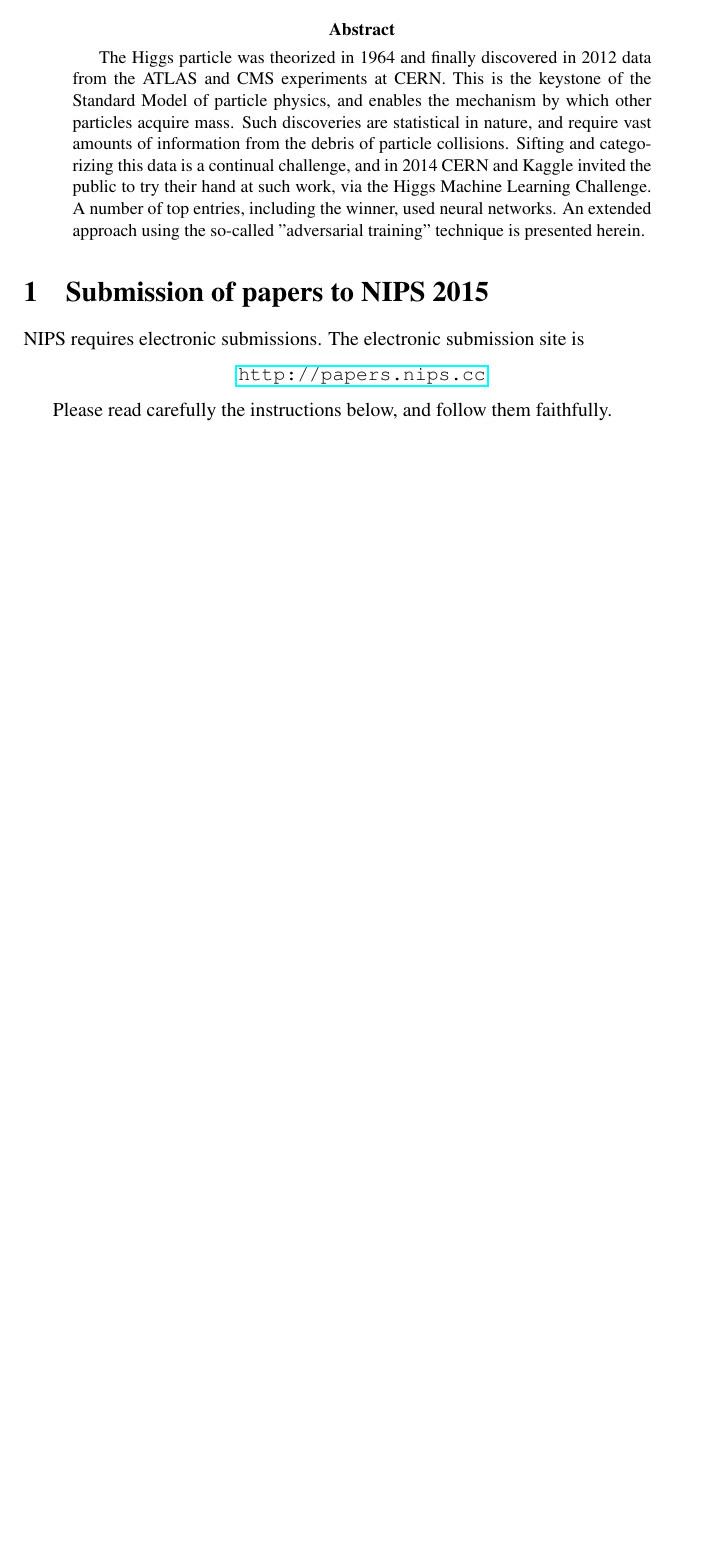
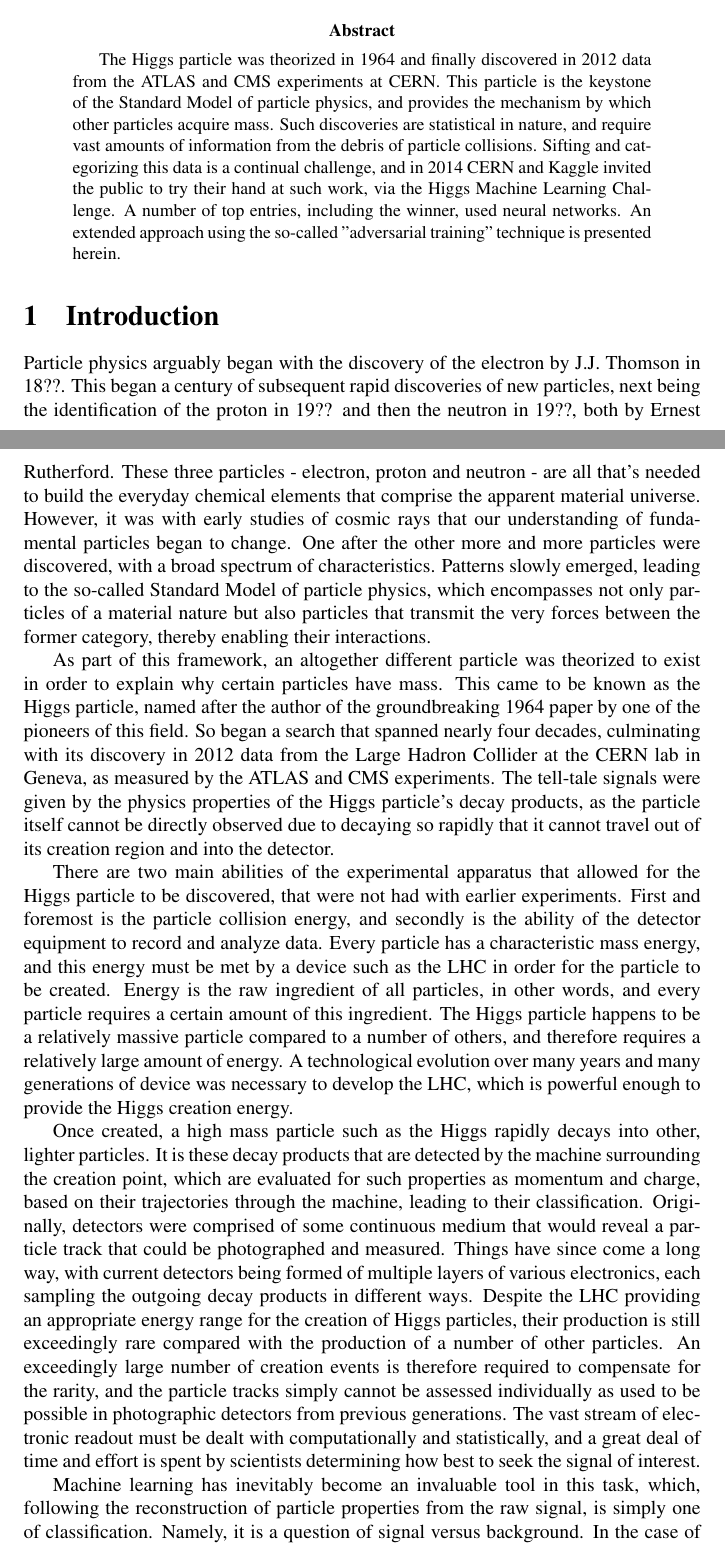
Before and after one commit to Reikyo/xmachina_paper, a LaTeX paper (CMPT419726_Paper.tex): part of page 1 of 7 before the commit and two parts of pages 1 and 2 of 9 after it, the two joined at a grey line, cut so that both start at the same text, the shorter picture padded with empty space. Compiled offline with LaTeX, dvips and Ghostscript; a LaTeX package or settings file that is missing is left out.

Commit message:
Draft introduction

```diff
--- a/CMPT419726_Paper.tex
+++ b/CMPT419726_Paper.tex
@@ -47,18 +47,25 @@ Burnaby, BC V5A 1S6\\
 \maketitle
 
 \begin{abstract}
-The Higgs particle was theorized in 1964 and finally discovered in 2012 data from the ATLAS and CMS experiments at CERN. This is the keystone of the Standard Model of particle physics, and enables the mechanism by which other particles acquire mass. Such discoveries are statistical in nature, and require vast amounts of information from the debris of particle collisions. Sifting and categorizing this data is a continual challenge, and in 2014 CERN and Kaggle invited the public to try their hand at such work, via the Higgs Machine Learning Challenge. A number of top entries, including the winner, used neural networks. An extended approach using the so-called "adversarial training" technique is presented herein.
+The Higgs particle was theorized in 1964 and finally discovered in 2012 data from the ATLAS and CMS experiments at CERN. This particle is the keystone of the Standard Model of particle physics, and provides the mechanism by which other particles acquire mass. Such discoveries are statistical in nature, and require vast amounts of information from the debris of particle collisions. Sifting and categorizing this data is a continual challenge, and in 2014 CERN and Kaggle invited the public to try their hand at such work, via the Higgs Machine Learning Challenge. A number of top entries, including the winner, used neural networks. An extended approach using the so-called "adversarial training" technique is presented herein.
 \end{abstract}
 
-\section{Submission of papers to NIPS 2015}
+\section{Introduction}
 
-NIPS requires electronic submissions.  The electronic submission site is
-\begin{center}
-   \url{http://papers.nips.cc}
-\end{center}
+Particle physics arguably began with the discovery of the electron by J.J. Thomson in 18??. This began a century of subsequent rapid discoveries of new particles, next being the identification of the proton in 19?? and then the neutron in 19??, both by Ernest Rutherford. These three particles - electron, proton and neutron - are all that's needed to build the everyday chemical elements that comprise the apparent material universe. However, it was with early studies of cosmic rays that our understanding of fundamental particles began to change. One after the other more and more particles were discovered, with a broad spectrum of characteristics. Patterns slowly emerged, leading to the so-called Standard Model of particle physics, which encompasses not only particles of a material nature but also particles that transmit the very forces between the former category, thereby enabling their interactions.
 
-Please read carefully the
-instructions below, and follow them faithfully.
+As part of this framework, an altogether different particle was theorized to exist in order to explain why certain particles have mass. This came to be known as the Higgs particle, named after the author of the groundbreaking 1964 paper by one of the pioneers of this field. So began a search that spanned nearly four decades, culminating with its discovery in 2012 data from the Large Hadron Collider at the CERN lab in Geneva, as measured by the ATLAS and CMS experiments. The tell-tale signals were given by the physics properties of the Higgs particle's decay products, as the particle itself cannot be directly observed due to decaying so rapidly that it cannot travel out of its creation region and into the detector.
+
+There are two main abilities of the experimental apparatus that allowed for the Higgs particle to be discovered, that were not had with earlier experiments. First and foremost is the particle collision energy, and secondly is the ability of the detector equipment to record and analyze data. Every particle has a characteristic mass energy, and this energy must be met by a device such as the LHC in order for the particle to be created. Energy is the raw ingredient of all particles, in other words, and every particle requires a certain amount of this ingredient. The Higgs particle happens to be a relatively massive particle compared to a number of others, and therefore requires a relatively large amount of energy. A technological evolution over many years and many generations of device was necessary to develop the LHC, which is powerful enough to provide the Higgs creation energy.
+
+Once created, a high mass particle such as the Higgs rapidly decays into other, lighter particles. It is these decay products that are detected by the machine surrounding the creation point, which are evaluated for such properties as momentum and charge, based on their trajectories through the machine, leading to their classification. Originally, detectors were comprised of some continuous medium that would reveal a particle track that could be photographed and measured. Things have since come a long way, with current detectors being formed of multiple layers of various electronics, each sampling the outgoing decay products in different ways. Despite the LHC providing an appropriate energy range for the creation of Higgs particles, their production is still exceedingly rare compared with the production of a number of other particles. An exceedingly large number of creation events is therefore required to compensate for the rarity, and the particle tracks simply cannot be assessed individually as used to be possible in photographic detectors from previous generations. The vast stream of electronic readout must be dealt with computationally and statistically, and a great deal of time and effort is spent by scientists determining how best to seek the signal of interest.
+
+Machine learning has inevitably become an invaluable tool in this task, which, following the reconstruction of particle properties from the raw signal, is simply one of classification. Namely, it is a question of signal versus background. In the case of the Higgs particle, its various decay channels are not unique, and are in fact shared by other other particles such as the Z particle, which is the carrier of the neutral weak force. Seeing a certain set of decay products does not then give indisputable proof of one particular parent particle or the other. But there are nonetheless subtle signs within the data when viewed \textit{en masse}, which machine learning algorithms can be trained to evaluate.
+
+In 2014, CERN scientists collaborated with the Kaggle machine learning organization, developing an open competition for the public to try and develop a machine learning classifier to distinguish the Higgs particle from the Z particle in the tau-tau decay channel. The tau is a heavier version of the electron, and these tau particles also decay into a range of products that enter the detector. It is therefore these decay products that are used to infer the taus, and the taus are then used to infer either the Higgs or Z particles. This Kaggle challenge was the most popular to date, with more than ??? entries from numerous participants from around the world, some working within the physics community, others simply interested in computing. The winning entry came from a sole programmer with no advanced physics training, who developed a neural network model that was clearly superior to anything else.
+
+Many technical fields are developing incredibly fast at present, and machine learning is no exception. Even just more than one year on from the Higgs machine learning challenge, new ideas and techniques have become available. This project seeks to explore one such technique that has started to generate a lot of interest of late, namely that of adversarial training, and to apply it to the Higgs machine learning challenge.
+
 \subsection{Style}
 
 Papers to be submitted to NIPS 2015 must be prepared according to the
```
Also changed, not shown: CMPT419726_Paper.pdf, 4 other files.
